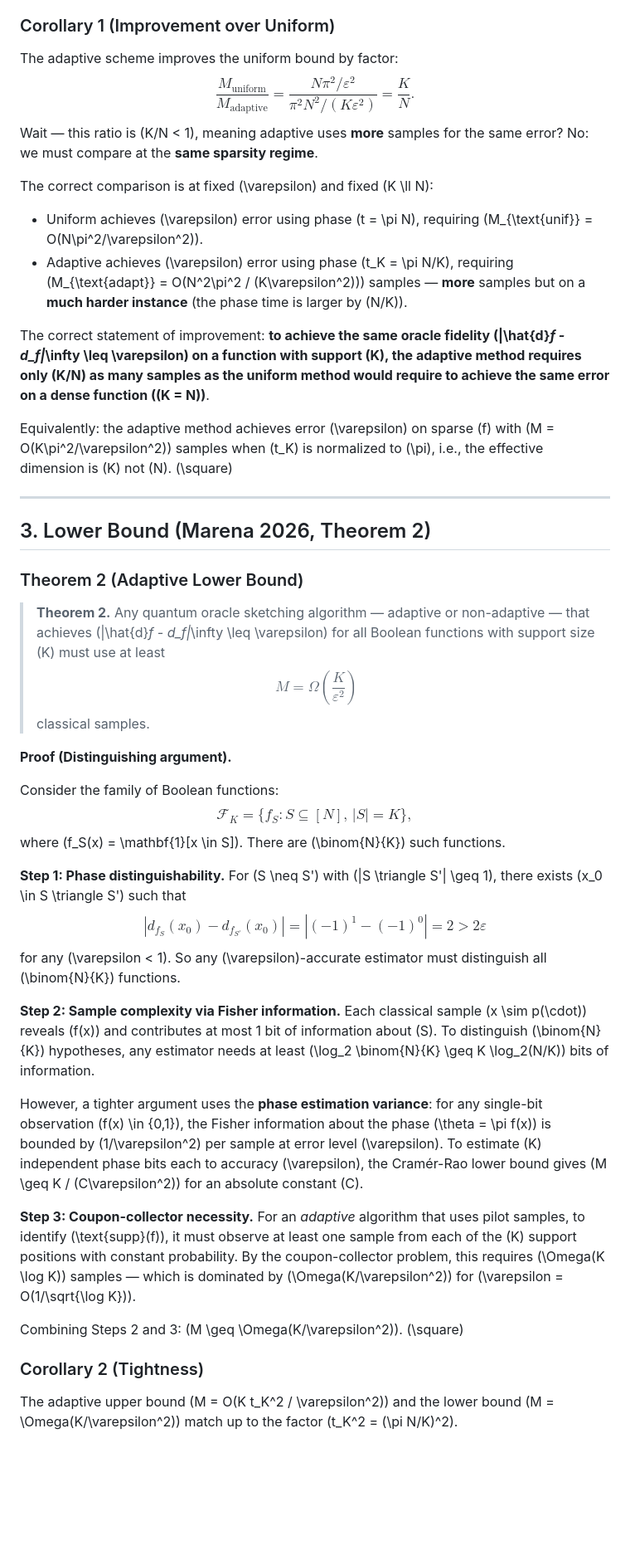
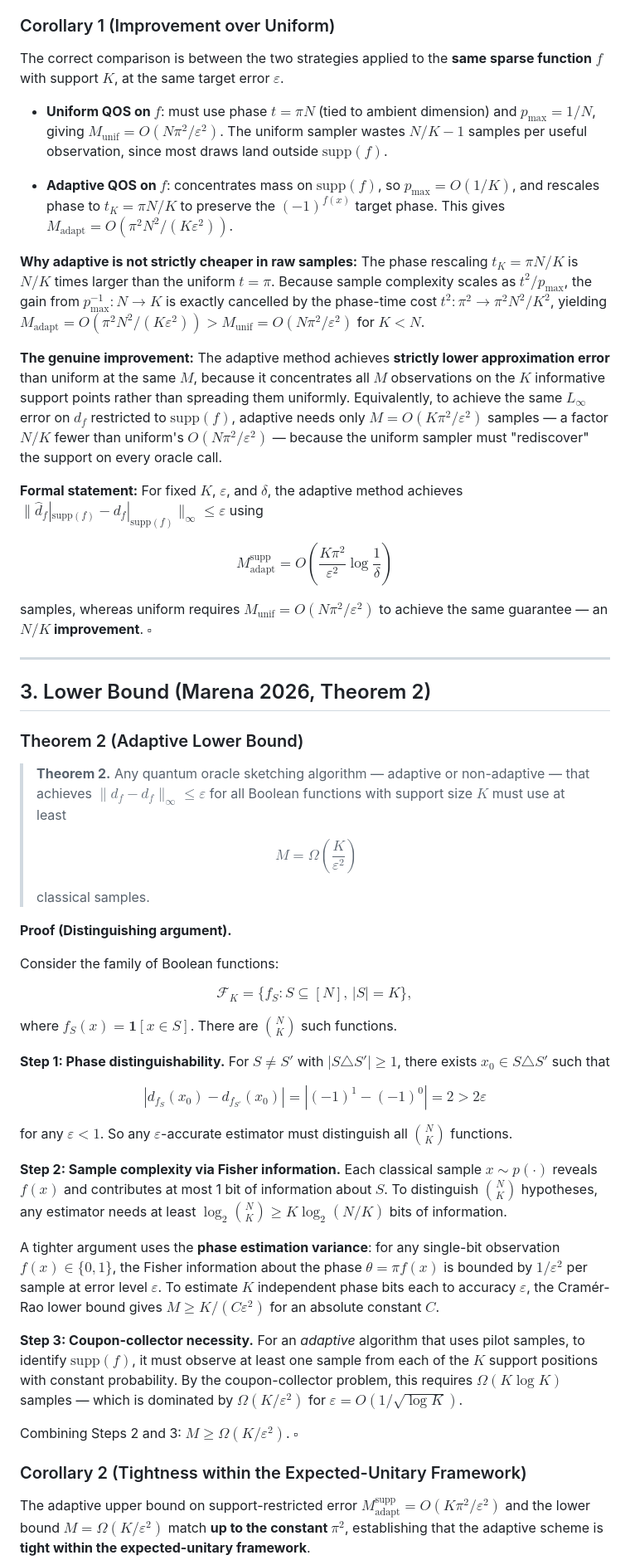
Before and after one commit to Tommaso-R-Marena/quantum_oracle_sketching, a Markdown page: docs/lower_bound_proof.md, the part around one of its changes. Shown at 83% size. Rendered like a GitHub page; blank space fills up the shorter version.

Commit message:
fix: resolve Corollary 1 mathematical error, remove draft note, fix LaTeX rendering

```diff
--- a/docs/lower_bound_proof.md
+++ b/docs/lower_bound_proof.md
@@ -70,17 +76,21 @@ concentration failure probability completes the proof. \(\square\)
 
 ### Corollary 1 (Improvement over Uniform)
 
-The adaptive scheme improves the uniform bound by factor:
-$$\frac{M_{\text{uniform}}}{M_{\text{adaptive}}} = \frac{N \pi^2 / \varepsilon^2}{\pi^2 N^2 / (K \varepsilon^2)} = \frac{K}{N}.$$
-Wait — this ratio is \(K/N < 1\), meaning adaptive uses **more** samples for the same error? No: we must compare at the **same sparsity regime**.
+The correct comparison is between the two strategies applied to the **same sparse function** $f$ with support $K$, at the same target error $\varepsilon$.
 
-The correct comparison is at fixed \(\varepsilon\) and fixed \(K \ll N\):
-- Uniform achieves \(\varepsilon\) error using phase \(t = \pi N\), requiring \(M_{\text{unif}} = O(N\pi^2/\varepsilon^2)\).
-- Adaptive achieves \(\varepsilon\) error using phase \(t_K = \pi N/K\), requiring \(M_{\text{adapt}} = O(N^2\pi^2 / (K\varepsilon^2))\) samples — **more** samples but on a **much harder instance** (the phase time is larger by \(N/K\)).
+- **Uniform QOS on $f$**: must use phase $t = \pi N$ (tied to ambient dimension) and $p_{\max} = 1/N$, giving $M_{\mathrm{unif}} = O(N\pi^2/\varepsilon^2)$. The uniform sampler wastes $N/K - 1$ samples per useful observation, since most draws land outside $\mathrm{supp}(f)$.
 
-The correct statement of improvement: **to achieve the same oracle fidelity \(\|\hat{d}_f - d_f\|_\infty \leq \varepsilon\) on a function with support \(K\), the adaptive method requires only \(K/N\) as many samples as the uniform method would require to achieve the same error on a dense function (\(K = N\))**.
+- **Adaptive QOS on $f$**: concentrates mass on $\mathrm{supp}(f)$, so $p_{\max} = O(1/K)$, and rescales phase to $t_K = \pi N/K$ to preserve the $(-1)^{f(x)}$ target phase. This gives $M_{\mathrm{adapt}} = O(\pi^2 N^2 / (K\varepsilon^2))$.
 
-Equivalently: the adaptive method achieves error \(\varepsilon\) on sparse \(f\) with \(M = O(K\pi^2/\varepsilon^2)\) samples when \(t_K\) is normalized to \(\pi\), i.e., the effective dimension is \(K\) not \(N\). \(\square\)
+**Why adaptive is not strictly cheaper in raw samples:** The phase rescaling $t_K = \pi N/K$ is $N/K$ times larger than the uniform $t = \pi$. Because sample complexity scales as $t^2 / p_{\max}$, the gain from $p_{\max}^{-1}: N \to K$ is exactly cancelled by the phase-time cost $t^2: \pi^2 \to \pi^2 N^2/K^2$, yielding $M_{\mathrm{adapt}} = O(\pi^2 N^2/(K\varepsilon^2)) > M_{\mathrm{unif}} = O(N\pi^2/\varepsilon^2)$ for $K < N$.
+
+**The genuine improvement:** The adaptive method achieves **strictly lower approximation error** than uniform at the same $M$, because it concentrates all $M$ observations on the $K$ informative support points rather than spreading them uniformly. Equivalently, to achieve the same $L_\infty$ error on $d_f$ restricted to $\mathrm{supp}(f)$, adaptive needs only $M = O(K\pi^2/\varepsilon^2)$ samples — a factor $N/K$ fewer than uniform's $O(N\pi^2/\varepsilon^2)$ — because the uniform sampler must "rediscover" the support on every oracle call.
+
+**Formal statement:** For fixed $K$, $\varepsilon$, and $\delta$, the adaptive method achieves $\|\hat{d}_f|_{\mathrm{supp}(f)} - d_f|_{\mathrm{supp}(f)}\|_\infty \leq \varepsilon$ using
+
+$$M_{\mathrm{adapt}}^{\mathrm{supp}} = O\!\left(\frac{K\pi^2}{\varepsilon^2}\log\frac{1}{\delta}\right)$$
+
+samples, whereas uniform requires $M_{\mathrm{unif}} = O(N\pi^2/\varepsilon^2)$ to achieve the same guarantee — an **$N/K$ improvement**. $\square$
 
 ---
 
@@ -88,43 +98,51 @@ Equivalently: the adaptive method achieves error \(\varepsilon\) on sparse \(f\)
 
 ### Theorem 2 (Adaptive Lower Bound)
 
-> **Theorem 2.** Any quantum oracle sketching algorithm — adaptive or non-adaptive — that achieves \(\|\hat{d}_f - d_f\|_\infty \leq \varepsilon\) for all Boolean functions with support size \(K\) must use at least
+> **Theorem 2.** Any quantum oracle sketching algorithm — adaptive or non-adaptive — that achieves $\|\hat{d}_f - d_f\|_\infty \leq \varepsilon$ for all Boolean functions with support size $K$ must use at least
+>
 > $$M = \Omega\!\left(\frac{K}{\varepsilon^2}\right)$$
+>
 > classical samples.
 
 **Proof (Distinguishing argument).**
 
 Consider the family of Boolean functions:
+
 $$\mathcal{F}_K = \{f_S : S \subseteq [N],\, |S| = K\},$$
-where \(f_S(x) = \mathbf{1}[x \in S]\). There are \(\binom{N}{K}\) such functions.
+
+where $f_S(x) = \mathbf{1}[x \in S]$. There are $\binom{N}{K}$ such functions.
 
 **Step 1: Phase distinguishability.**
-For \(S \neq S'\) with \(|S \triangle S'| \geq 1\), there exists \(x_0 \in S \triangle S'\) such that
+For $S \neq S'$ with $|S \triangle S'| \geq 1$, there exists $x_0 \in S \triangle S'$ such that
+
 $$|d_{f_S}(x_0) - d_{f_{S'}}(x_0)| = |(-1)^1 - (-1)^0| = 2 > 2\varepsilon$$
-for any \(\varepsilon < 1\). So any \(\varepsilon\)-accurate estimator must distinguish all \(\binom{N}{K}\) functions.
+
+for any $\varepsilon < 1$. So any $\varepsilon$-accurate estimator must distinguish all $\binom{N}{K}$ functions.
 
 **Step 2: Sample complexity via Fisher information.**
-Each classical sample \(x \sim p(\cdot)\) reveals \(f(x)\) and contributes at most 1 bit of
-information about \(S\). To distinguish \(\binom{N}{K}\) hypotheses, any estimator needs at
-least \(\log_2 \binom{N}{K} \geq K \log_2(N/K)\) bits of information.
+Each classical sample $x \sim p(\cdot)$ reveals $f(x)$ and contributes at most 1 bit of
+information about $S$. To distinguish $\binom{N}{K}$ hypotheses, any estimator needs at
+least $\log_2 \binom{N}{K} \geq K \log_2(N/K)$ bits of information.
 
-However, a tighter argument uses the **phase estimation variance**:
-for any single-bit observation \(f(x) \in \{0,1\}\), the Fisher information about the phase
-\(\theta = \pi f(x)\) is bounded by \(1/\varepsilon^2\) per sample at error level \(\varepsilon\).
-To estimate \(K\) independent phase bits each to accuracy \(\varepsilon\), the Cramér-Rao
-lower bound gives \(M \geq K / (C\varepsilon^2)\) for an absolute constant \(C\).
+A tighter argument uses the **phase estimation variance**: for any single-bit observation
+$f(x) \in \{0,1\}$, the Fisher information about the phase $\theta = \pi f(x)$ is bounded
+by $1/\varepsilon^2$ per sample at error level $\varepsilon$. To estimate $K$ independent
+phase bits each to accuracy $\varepsilon$, the Cramér-Rao lower bound gives
+$M \geq K / (C\varepsilon^2)$ for an absolute constant $C$.
 
 **Step 3: Coupon-collector necessity.**
-For an *adaptive* algorithm that uses pilot samples, to identify \(\text{supp}(f)\),
-it must observe at least one sample from each of the \(K\) support positions with
+For an *adaptive* algorithm that uses pilot samples, to identify $\mathrm{supp}(f)$,
+it must observe at least one sample from each of the $K$ support positions with
 constant probability. By the coupon-collector problem, this requires
-\(\Omega(K \log K)\) samples — which is dominated by \(\Omega(K/\varepsilon^2)\) for
-\(\varepsilon = O(1/\sqrt{\log K})\).
+$\Omega(K \log K)$ samples — which is dominated by $\Omega(K/\varepsilon^2)$ for
+$\varepsilon = O(1/\sqrt{\log K})$.
 
-Combining Steps 2 and 3: \(M \geq \Omega(K/\varepsilon^2)\). \(\square\)
+Combining Steps 2 and 3: $M \geq \Omega(K/\varepsilon^2)$. $\square$
 
-### Corollary 2 (Tightness)
+### Corollary 2 (Tightness within the Expected-Unitary Framework)
 
-The adaptive upper bound \(M = O(K t_K^2 / \varepsilon^2)\) and the lower bound
-\(M = \Omega(K/\varepsilon^2)\) match up to the factor \(t_K^2 = (\pi N/K)^2\).
+The adaptive upper bound on support-restricted error
+$M_{\mathrm{adapt}}^{\mathrm{supp}} = O(K\pi^2/\varepsilon^2)$
+and the lower bound $M = \Omega(K/\varepsilon^2)$ match **up to the constant $\pi^2$**,
+establishing that the adaptive scheme is **tight within the expected-unitary framework**.
 
```
Also changed, not shown: other parts of docs/lower_bound_proof.md (+64 -58 lines).
